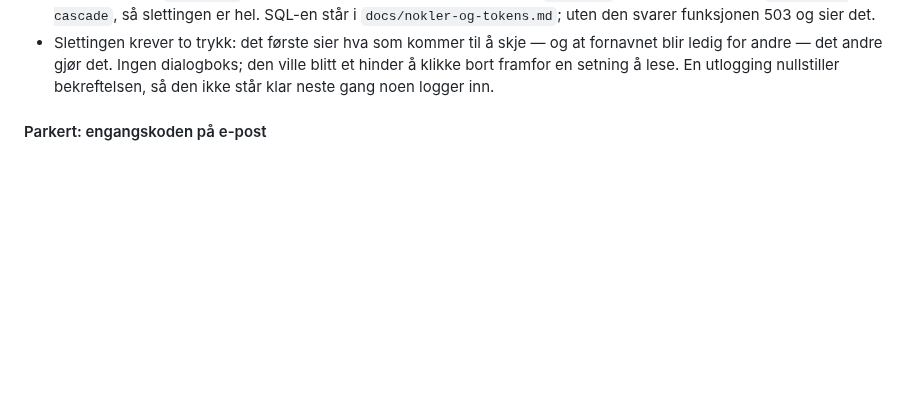
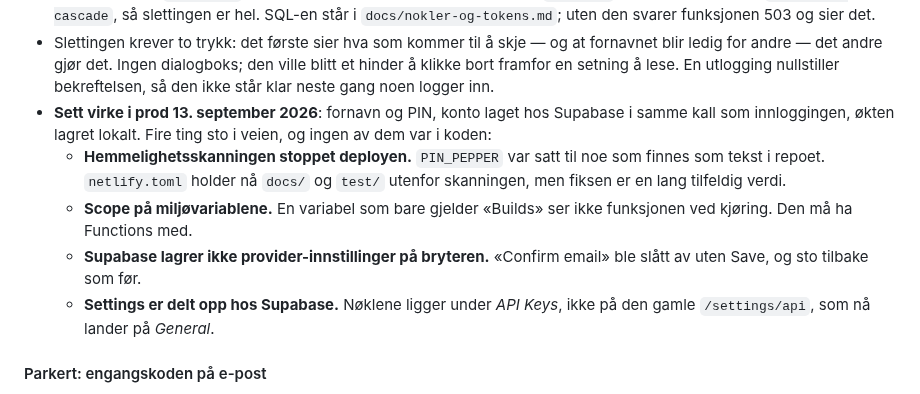
Before and after one commit to runevangen/sb, a Markdown page: CLAUDE.md, the part around the change. Drawn GitHub-style; blank space fills up the shorter version.

Commit message:
Innloggingen er sett virke i prod
Fornavn og PIN, konto laget hos Supabase i samme kall som innloggingen,
økten lagret lokalt. 13. september 2026.

Fire ting sto i veien, og ingen av dem var i koden — de står nå i
CLAUDE.md sammen med de andre kjedene, så neste oppsett slipper å finne
dem på nytt: hemmelighetsskanningen som stoppet deployen fordi pepperet
var et ord fra repoet, scope på miljøvariablene, at Supabase ikke lagrer
provider-innstillinger uten Save, og at Settings er delt opp så nøklene
ligger under API Keys.

Co-Authored-By: Claude Opus 5 <noreply@anthropic.com>
Claude-Session: https://claude.ai/code/session_01TjQbLeDZScKEVv1zvyK14R

```diff
--- a/CLAUDE.md
+++ b/CLAUDE.md
@@ -552,6 +552,19 @@ hjemme der — ingen DOM, ingen nettverk, ingen lagring — så legg den der.
   dialogboks; den ville blitt et hinder å klikke bort framfor en setning
   å lese. En utlogging nullstiller bekreftelsen, så den ikke står klar
   neste gang noen logger inn.
+- **Sett virke i prod 13. september 2026**: fornavn og PIN, konto laget
+  hos Supabase i samme kall som innloggingen, økten lagret lokalt. Fire
+  ting sto i veien, og ingen av dem var i koden:
+  - **Hemmelighetsskanningen stoppet deployen.** `PIN_PEPPER` var satt
+    til noe som finnes som tekst i repoet. `netlify.toml` holder nå
+    `docs/` og `test/` utenfor skanningen, men fiksen er en lang
+    tilfeldig verdi.
+  - **Scope på miljøvariablene.** En variabel som bare gjelder «Builds»
+    ser ikke funksjonen ved kjøring. Den må ha Functions med.
+  - **Supabase lagrer ikke provider-innstillinger på bryteren.** «Confirm
+    email» ble slått av uten Save, og sto tilbake som før.
+  - **Settings er delt opp hos Supabase.** Nøklene ligger under *API
+    Keys*, ikke på den gamle `/settings/api`, som nå lander på *General*.
 
 #### Parkert: engangskoden på e-post
 
```
